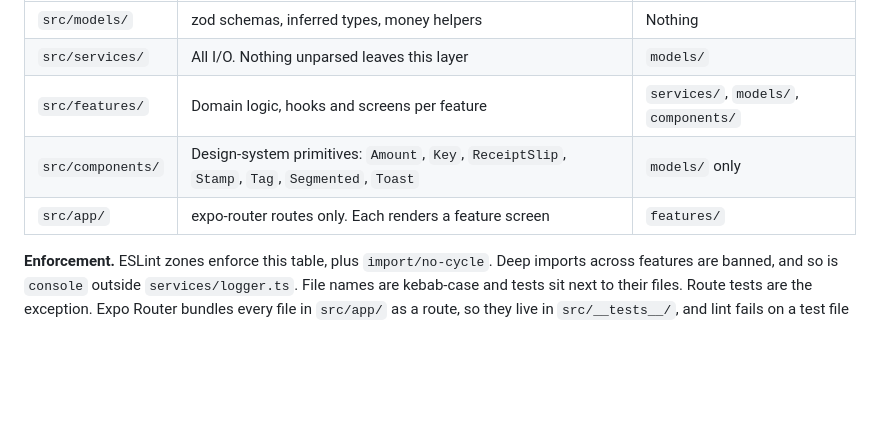
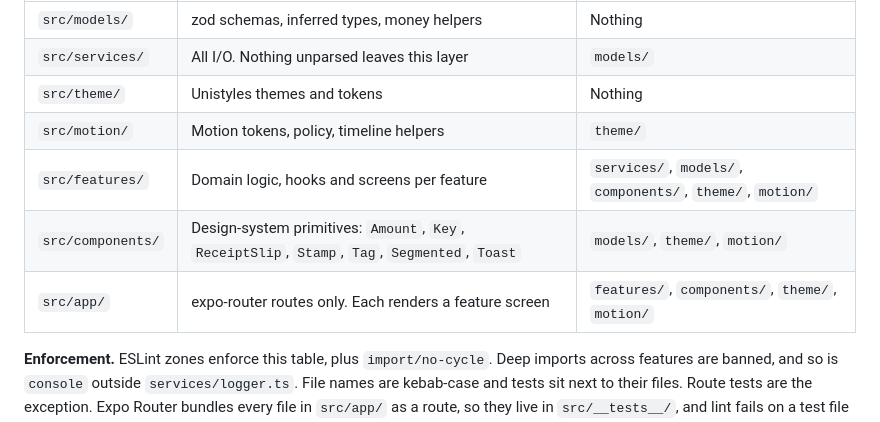
Before and after one commit to Kaiz404/sen, a Markdown page: ARCHITECTURE.md, the part around the change. GitHub-like rendering; blank space fills up the shorter version.

Commit message:
docs: layer table matches lint zones

```diff
--- a/ARCHITECTURE.md
+++ b/ARCHITECTURE.md
@@ -85,9 +85,11 @@ Expo SDK 57 (`expo@57.0.28`), React Native 0.86.3 on the New Architecture, React
 | --- | --- | --- |
 | `src/models/` | zod schemas, inferred types, money helpers | Nothing |
 | `src/services/` | All I/O. Nothing unparsed leaves this layer | `models/` |
-| `src/features/` | Domain logic, hooks and screens per feature | `services/`, `models/`, `components/` |
-| `src/components/` | Design-system primitives: `Amount`, `Key`, `ReceiptSlip`, `Stamp`, `Tag`, `Segmented`, `Toast` | `models/` only |
-| `src/app/` | expo-router routes only. Each renders a feature screen | `features/` |
+| `src/theme/` | Unistyles themes and tokens | Nothing |
+| `src/motion/` | Motion tokens, policy, timeline helpers | `theme/` |
+| `src/features/` | Domain logic, hooks and screens per feature | `services/`, `models/`, `components/`, `theme/`, `motion/` |
+| `src/components/` | Design-system primitives: `Amount`, `Key`, `ReceiptSlip`, `Stamp`, `Tag`, `Segmented`, `Toast` | `models/`, `theme/`, `motion/` |
+| `src/app/` | expo-router routes only. Each renders a feature screen | `features/`, `components/`, `theme/`, `motion/` |
 
 **Enforcement.** ESLint zones enforce this table, plus `import/no-cycle`. Deep imports across features are banned, and so is `console` outside `services/logger.ts`. File names are kebab-case and tests sit next to their files. Route tests are the exception. Expo Router bundles every file in `src/app/` as a route, so they live in `src/__tests__/`, and lint fails on a test file inside `src/app/`. The alias is `@/*` for `src/*`.
 
```
